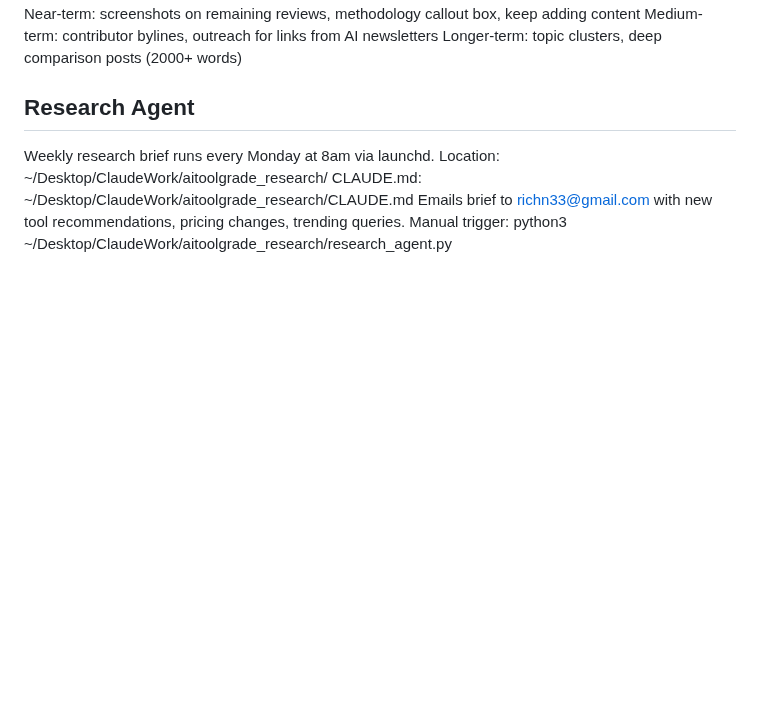
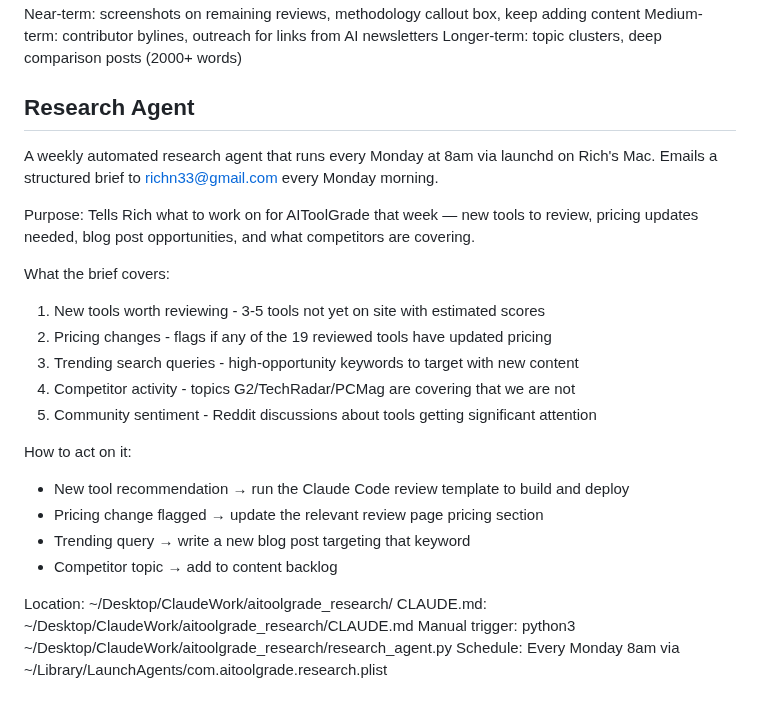
Before and after one commit to richn33-sys/aitoolgrade, a Markdown page: CLAUDE.md, the part around the change. Drawn GitHub-style; blank space fills up the shorter version.

Commit message:
expand Research Agent section in CLAUDE.md

```diff
--- a/CLAUDE.md
+++ b/CLAUDE.md
@@ -531,8 +531,27 @@ Medium-term: contributor bylines, outreach for links from AI newsletters
 Longer-term: topic clusters, deep comparison posts (2000+ words)
 
 ## Research Agent
-Weekly research brief runs every Monday at 8am via launchd.
+
+A weekly automated research agent that runs every Monday at 8am via launchd on Rich's Mac.
+Emails a structured brief to richn33@gmail.com every Monday morning.
+
+Purpose: Tells Rich what to work on for AIToolGrade that week — new tools to review,
+pricing updates needed, blog post opportunities, and what competitors are covering.
+
+What the brief covers:
+1. New tools worth reviewing - 3-5 tools not yet on site with estimated scores
+2. Pricing changes - flags if any of the 19 reviewed tools have updated pricing
+3. Trending search queries - high-opportunity keywords to target with new content
+4. Competitor activity - topics G2/TechRadar/PCMag are covering that we are not
+5. Community sentiment - Reddit discussions about tools getting significant attention
+
+How to act on it:
+- New tool recommendation → run the Claude Code review template to build and deploy
+- Pricing change flagged → update the relevant review page pricing section
+- Trending query → write a new blog post targeting that keyword
+- Competitor topic → add to content backlog
+
 Location: ~/Desktop/ClaudeWork/aitoolgrade_research/
 CLAUDE.md: ~/Desktop/ClaudeWork/aitoolgrade_research/CLAUDE.md
-Emails brief to richn33@gmail.com with new tool recommendations, pricing changes, trending queries.
 Manual trigger: python3 ~/Desktop/ClaudeWork/aitoolgrade_research/research_agent.py
+Schedule: Every Monday 8am via ~/Library/LaunchAgents/com.aitoolgrade.research.plist
```
